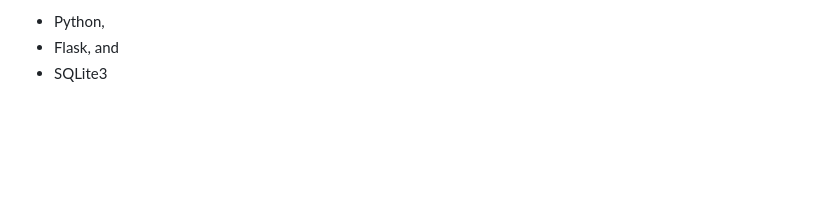
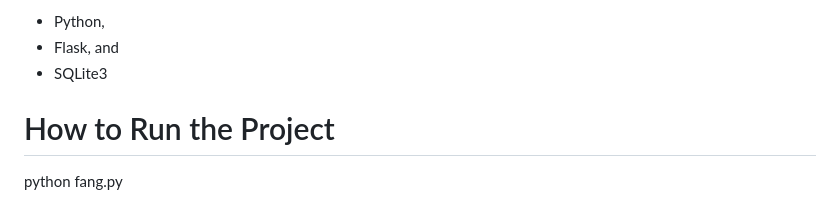
Before and after one commit to Nolene-Human/FANG_Scan, a Markdown page: README.md, the part around the change. Rendered like a GitHub page; blank space fills up the shorter version.

```diff
--- a/README.md
+++ b/README.md
@@ -84,3 +84,6 @@ This application is built using:
 * Python, <br>
 * Flask, and <br>
 * SQLite3
+
+# How to Run the Project
+python fang.py
```
